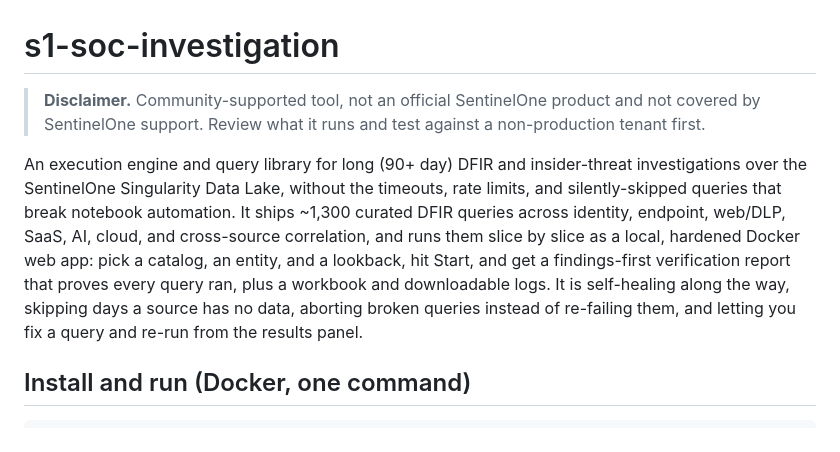
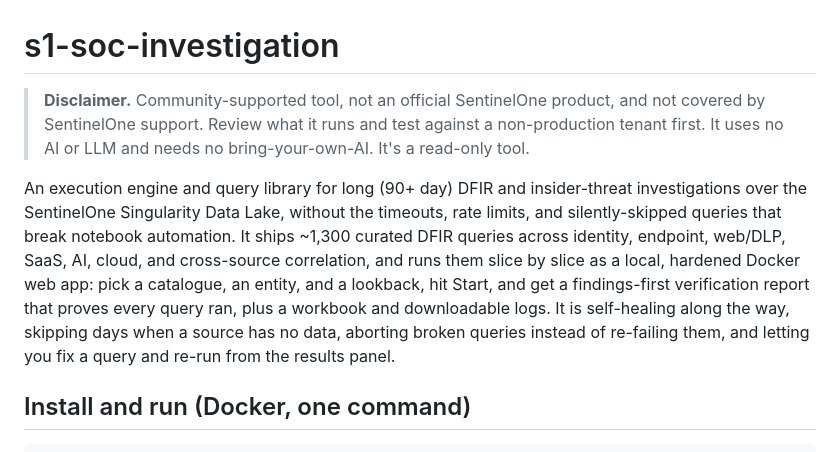
Before and after one commit to pmoses-s1/s1-soc-investigation, a Markdown page: README.md, the part around the change. Drawn GitHub-style.

```diff
--- a/README.md
+++ b/README.md
@@ -1,15 +1,16 @@
 # s1-soc-investigation
 
-> **Disclaimer.** Community-supported tool, not an official SentinelOne product and not covered by
+> **Disclaimer.** Community-supported tool, not an official SentinelOne product, and not covered by
 > SentinelOne support. Review what it runs and test against a non-production tenant first.
+> It uses no AI or LLM and needs no bring-your-own-AI. It's a read-only tool.
 
 An execution engine and query library for long (90+ day) DFIR and insider-threat investigations over the
 SentinelOne Singularity Data Lake, without the timeouts, rate limits, and silently-skipped queries that
 break notebook automation. It ships ~1,300 curated DFIR queries across identity, endpoint, web/DLP,
 SaaS, AI, cloud, and cross-source correlation, and runs them slice by slice as a local, hardened Docker
-web app: pick a catalog, an entity, and a lookback, hit Start, and get a findings-first verification
+web app: pick a catalogue, an entity, and a lookback, hit Start, and get a findings-first verification
 report that proves every query ran, plus a workbook and downloadable logs. It is self-healing along the
-way, skipping days a source has no data, aborting broken queries instead of re-failing them, and letting
+way, skipping days when a source has no data, aborting broken queries instead of re-failing them, and letting
 you fix a query and re-run from the results panel.
 
 ## Install and run (Docker, one command)
```
